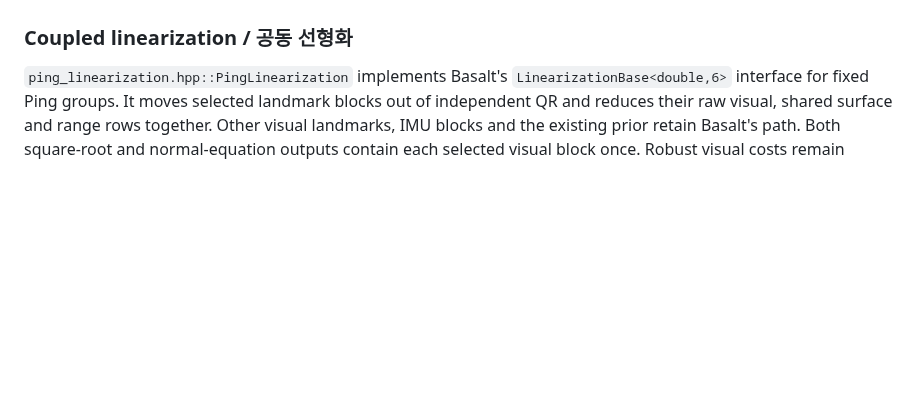
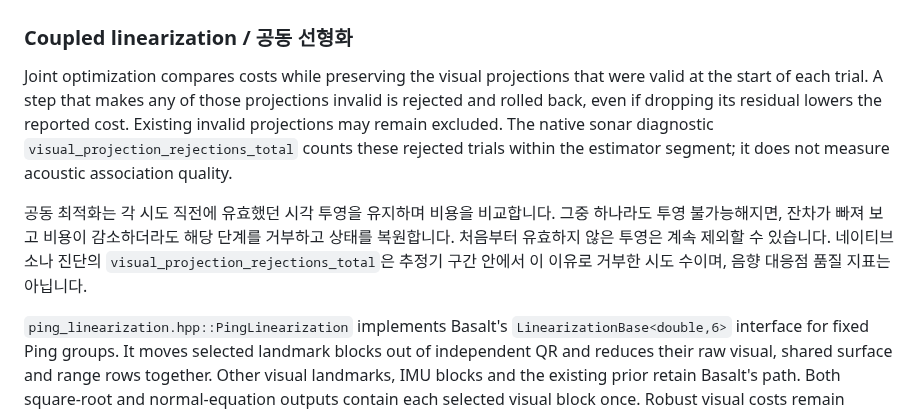
Before and after one commit to IOES-Lab/POSIM-SLAM, a Markdown page: native/basalt/README.md, the part around the change. Rendered like a GitHub page; blank space fills up the shorter version.

Commit message:
Preserve valid visual residuals during joint optimizer trials

```diff
--- a/native/basalt/README.md
+++ b/native/basalt/README.md
@@ -641,6 +641,20 @@ Basalt는 사전정보 비용에서 상수항을 생략하므로 `JointPingTrial
 
 ### Coupled linearization / 공동 선형화
 
+Joint optimization compares costs while preserving the visual projections that
+were valid at the start of each trial. A step that makes any of those projections
+invalid is rejected and rolled back, even if dropping its residual lowers the
+reported cost. Existing invalid projections may remain excluded. The native
+sonar diagnostic `visual_projection_rejections_total` counts these rejected
+trials within the estimator segment; it does not measure acoustic association
+quality.
+
+공동 최적화는 각 시도 직전에 유효했던 시각 투영을 유지하며 비용을 비교합니다.
+그중 하나라도 투영 불가능해지면, 잔차가 빠져 보고 비용이 감소하더라도 해당
+단계를 거부하고 상태를 복원합니다. 처음부터 유효하지 않은 투영은 계속 제외할
+수 있습니다. 네이티브 소나 진단의 `visual_projection_rejections_total`은
+추정기 구간 안에서 이 이유로 거부한 시도 수이며, 음향 대응점 품질 지표는 아닙니다.
+
 `ping_linearization.hpp::PingLinearization` implements Basalt's
 `LinearizationBase<double,6>` interface for fixed Ping groups. It moves selected
 landmark blocks out of independent QR and reduces their raw visual, shared
```
Also changed, not shown: docs/diagnostics/measured-sonar.md (+31 -0 lines), docs/diagnostics/measured-sonar-reference-failure.png (added), 4 other files.
